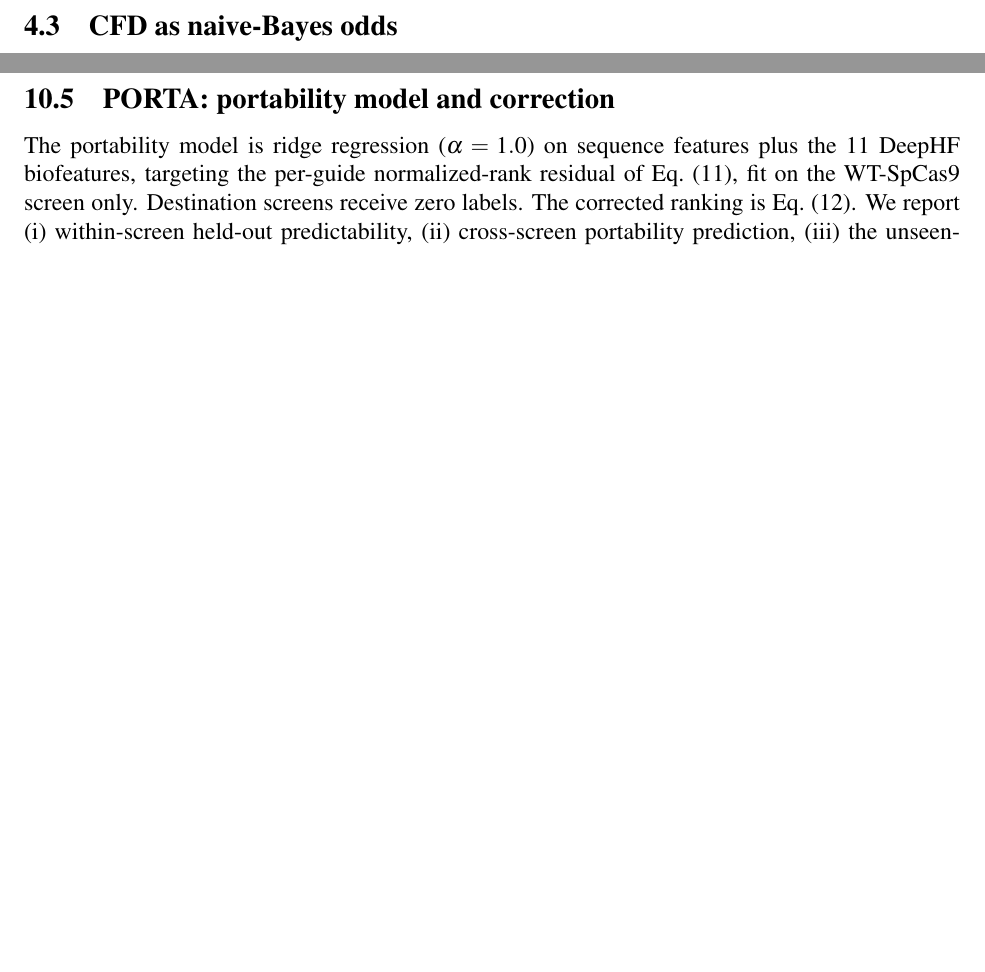
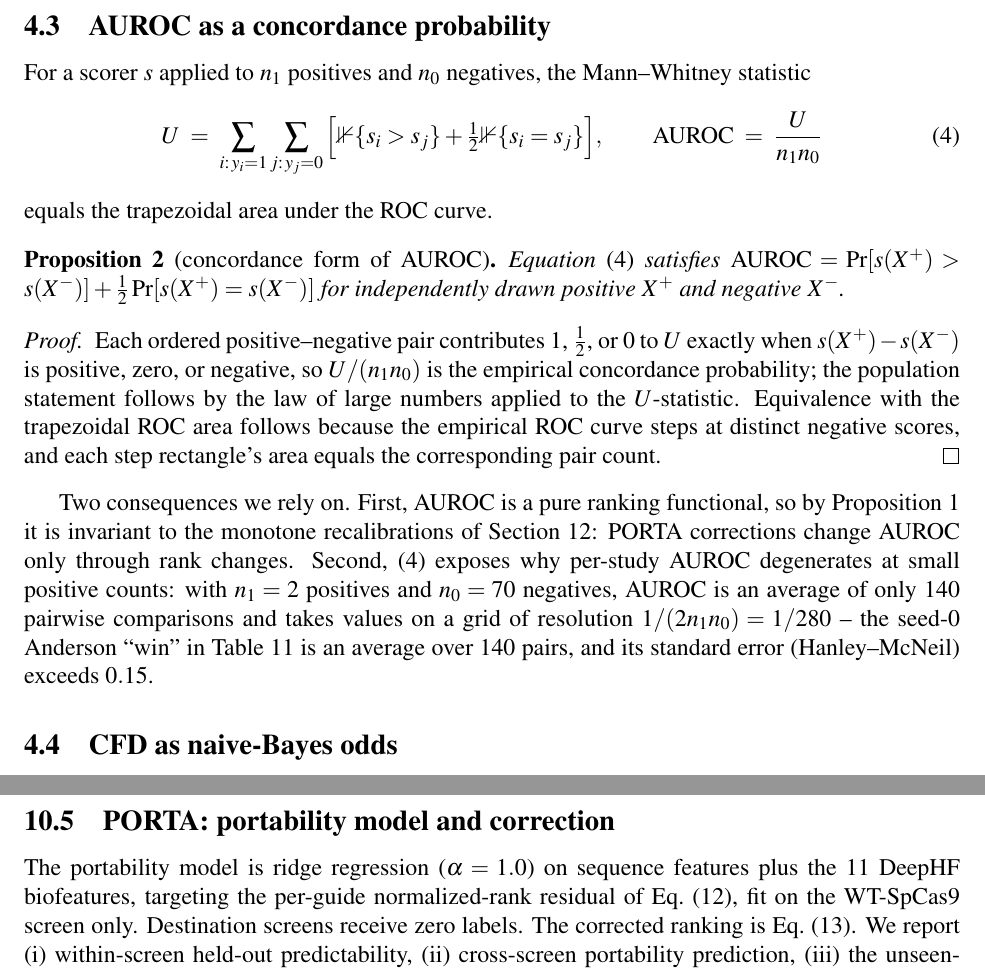
Before and after one commit to uditakankananonononono/mega27-06a-crispr-gap-tools-1-5, a LaTeX paper (papers/crispr_gap_tools_1_5.tex, which reads papers/math_foundations.tex): two parts of pages 6 and 11 of 28 before the commit and two parts of pages 6 and 12 of 28 after it, joined at a grey line, cut at the place of the change, the shorter picture padded with empty space. Compiled offline with pdfLaTeX.

Commit message:
math: AUROC concordance proposition (Mann-Whitney, proof) + small-sample grid consequence explaining the Anderson artifact; init-only variance subsection; paper 28pp

```diff
--- a/papers/math_foundations.tex
+++ b/papers/math_foundations.tex
@@ -48,6 +48,43 @@ Proposition~\ref{prop:mono} licenses working in normalized-rank space
 throughout: residual definitions, portability scores, and corrections
 below are invariant to the (unknown, screen-specific) monotone transforms
 that map raw assay readouts to reported activities.
+
+\subsection{AUROC as a concordance probability}
+For a scorer $s$ applied to $n_1$ positives and $n_0$ negatives, the
+Mann--Whitney statistic
+\begin{equation}
+U \;=\; \sum_{i:\,y_i=1}\sum_{j:\,y_j=0}
+\Big[\mathbb{1}\{s_i > s_j\} + \tfrac{1}{2}\mathbb{1}\{s_i = s_j\}\Big],
+\qquad
+\mathrm{AUROC} \;=\; \frac{U}{n_1 n_0}
+\label{eq:mwu}
+\end{equation}
+equals the trapezoidal area under the ROC curve.
+\begin{proposition}[concordance form of AUROC]
+\label{prop:auroc}
+Equation~\eqref{eq:mwu} satisfies
+$\mathrm{AUROC} = \Pr[s(X^+) > s(X^-)] + \tfrac12 \Pr[s(X^+) = s(X^-)]$
+for independently drawn positive $X^+$ and negative $X^-$.
+\end{proposition}
+\begin{proof}
+Each ordered positive--negative pair contributes $1$, $\tfrac12$, or $0$
+to $U$ exactly when $s(X^+) - s(X^-)$ is positive, zero, or negative, so
+$U/(n_1 n_0)$ is the empirical concordance probability; the population
+statement follows by the law of large numbers applied to the
+$U$-statistic. Equivalence with the trapezoidal ROC area follows because
+the empirical ROC curve steps at distinct negative scores, and each step
+rectangle's area equals the corresponding pair count.
+\end{proof}
+Two consequences we rely on. First, AUROC is a pure ranking functional,
+so by Proposition~\ref{prop:mono} it is invariant to the monotone
+recalibrations of Section~\ref{sec:discovery}: PORTA corrections change
+AUROC only through rank changes. Second, \eqref{eq:mwu} exposes why
+per-study AUROC degenerates at small positive counts: with $n_1 = 2$
+positives and $n_0 = 70$ negatives, AUROC is an average of only $140$
+pairwise comparisons and takes values on a grid of resolution
+$1/(2 n_1 n_0) = 1/280$ -- the seed-0 Anderson ``win'' in
+Table~\ref{tab:perstudy} is an average over $140$ pairs, and its
+standard error (Hanley--McNeil) exceeds $0.15$.
 
 \subsection{CFD as naive-Bayes odds}
 The CFD score for guide $g$ cleaving site $g'$ with mismatch set
```
Also changed, not shown: papers/crispr_gap_tools_1_5.pdf, 2 other files.
